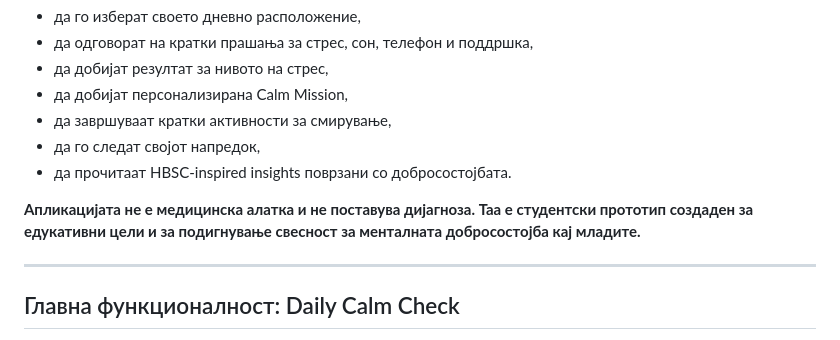
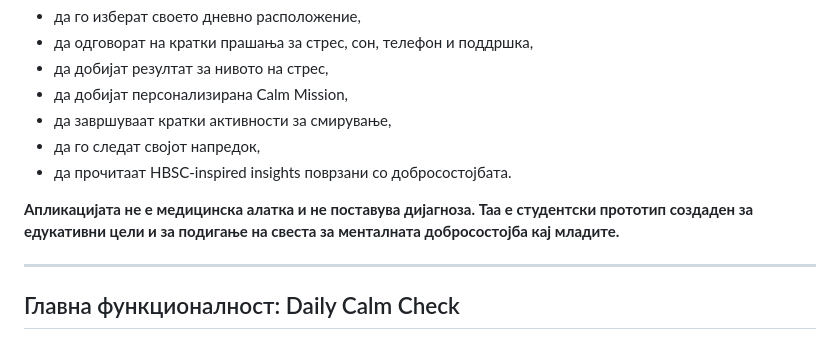
Before and after one commit to VelickovskaViktorija/KeepCalm-stress-tracker-app, a Markdown page: README.md, the part around the change. Rendered like a GitHub page.

```diff
--- a/README.md
+++ b/README.md
@@ -99,7 +99,7 @@ KeepCalm им овозможува на корисниците:
 * да го следат својот напредок,
 * да прочитаат HBSC-inspired insights поврзани со добросостојбата.
 
-<b> Апликацијата не е медицинска алатка и не поставува дијагноза. Таа е студентски прототип создаден за едукативни цели и за подигнување свесност за менталната добросостојба кај младите. </b>
+<b> Апликацијата не е медицинска алатка и не поставува дијагноза. Таа е студентски прототип создаден за едукативни цели и за подигање на свеста за менталната добросостојба кај младите. </b>
 
 ---
 
```
